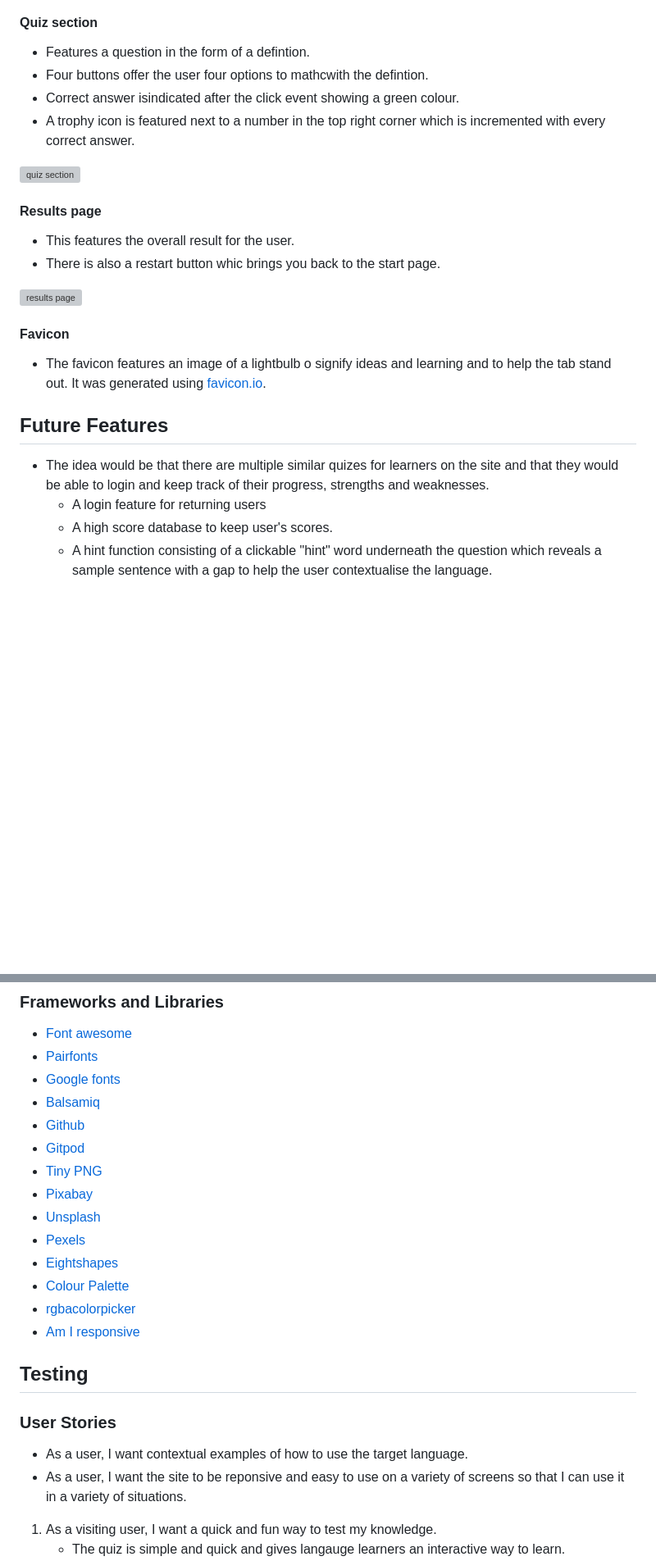
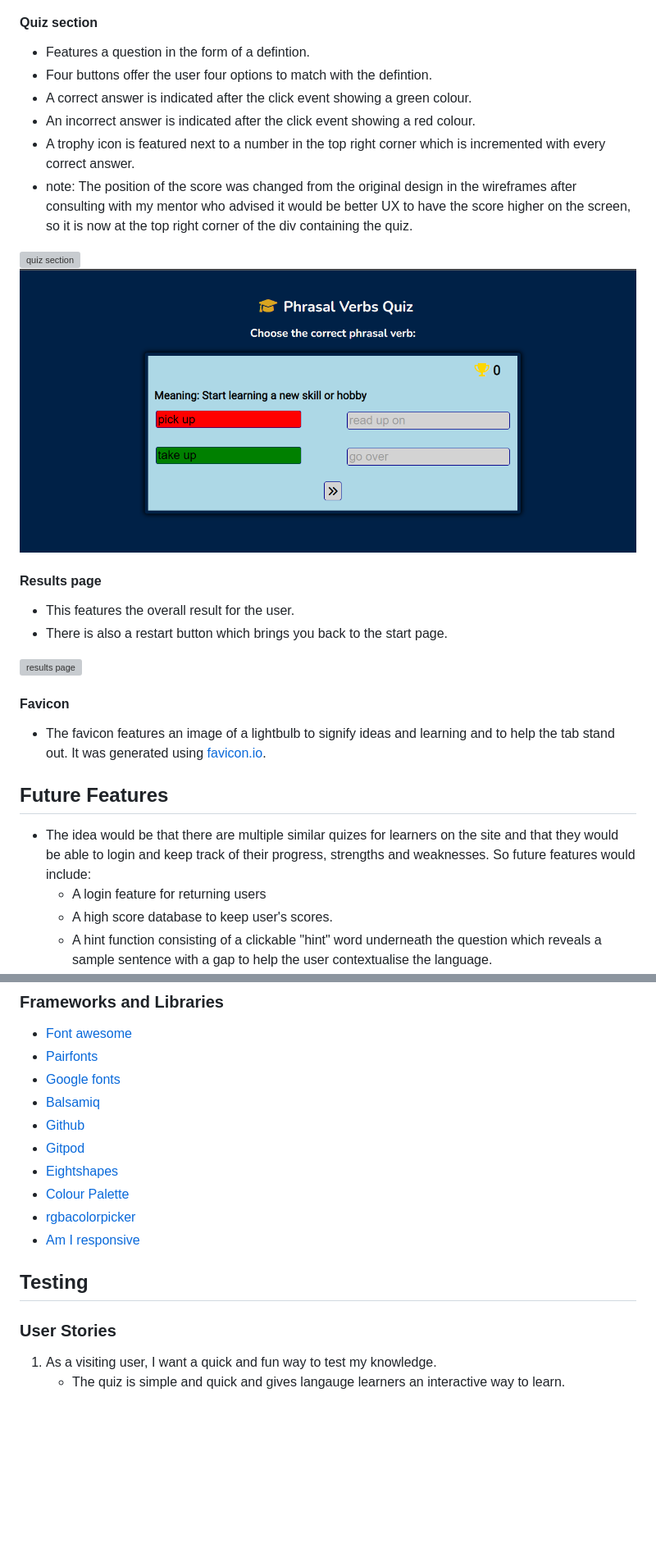
Before and after one commit to HPCarey/Phrasal-verbs-quiz, a Markdown page: README.md, 2 parts joined by grey strips. Shown: that part at 82% size. Drawn GitHub-style; pictures changed too: readme/answer-button-color-feature.png (added); blank space fills up the shorter version; grey boxes are pictures that could not be loaded.

```diff
--- a/README.md
+++ b/README.md
@@ -56,22 +56,25 @@ Each page's logo features a different sub-heading to provide the user with an ex
 
 #### Quiz section
 * Features a question in the form of a defintion.
-* Four buttons offer the user four options to mathcwith the defintion.
-* Correct answer isindicated after the click event showing a green colour.
+* Four buttons offer the user four options to match with the defintion.
+* A correct answer is indicated after the click event showing a green colour.
+* An incorrect answer is indicated after the click event showing a red colour.
 * A trophy icon is featured next to a number in the top right corner which is incremented with every correct answer.
+* note: The position of the score was changed from the original design in the wireframes after consulting with my mentor who advised it would be better UX to have the score higher on the screen, so it is now at the top right corner of the div containing the quiz.
 
 ![quiz section](readme/wireframes/quiz-section.png)
+![answer buttons](readme/answer-button-color-feature.png)
 
 #### Results page
 * This features the overall result for the user.
-* There is also a restart button whic brings you back to the start page.
+* There is also a restart button which brings you back to the start page.
 
 ![results page](readme/wireframes/results-page.png)
 
 #### Favicon
-* The favicon features an image of a lightbulb o signify ideas and learning and to help the tab stand out. It was generated using [favicon.io](https://favicon.io/emoji-favicons/).
+* The favicon features an image of a lightbulb to signify ideas and learning and to help the tab stand out. It was generated using [favicon.io](https://favicon.io/emoji-favicons/).
 ## Future Features
-* The idea would be that there are multiple similar quizes for learners on the site and that they would be able to login and keep track of their progress, strengths and weaknesses.
+* The idea would be that there are multiple similar quizes for learners on the site and that they would be able to login and keep track of their progress, strengths and weaknesses. So future features would include:
    * A login feature for returning users
    * A high score database to keep user's scores.
    * A hint function consisting of a clickable "hint" word underneath the question which reveals a sample sentence with a gap to help the user contextualise the language.
@@ -96,19 +97,12 @@ Each page's logo features a different sub-heading to provide the user with an ex
 * [Balsamiq](https://balsamiq.com/wireframes/)
 * [Github](https://github.com/)
 * [Gitpod](https://gitpod.io/)
-* [Tiny PNG](https://tinypng.com/)
-* [Pixabay](https://pixabay.com)
-* [Unsplash](https://unsplash.com)
-* [Pexels](https://www.pexels.com)
 * [Eightshapes](https://contrast-grid.eightshapes.com/)
 * [Colour Palette](docs/README-images/colour-palette.png)
 * [rgbacolorpicker](https://rgbacolorpicker.com/hex-to-rgba)
 * [Am I responsive](https://ui.dev/amiresponsive)
 ## Testing
 ### User Stories
-* As a user, I want contextual examples of how to use the target language.
-* As a user, I want the site to be reponsive and easy to use on a variety of screens so that I can use it in a variety of situations.
-
 1. As a visiting user, I want a quick and fun way to test my knowledge.
     * The quiz is simple and quick and gives langauge learners an interactive way to learn.
 2.  As a visiting user, I want a short introduction of the topic so I know what is being tested.
```
Also changed, not shown: other parts of README.md (+51 -34 lines), readme/jshint-final.png (added), readme/jshint-initial.png (added), readme/lighthouse-final-desktop.png (added), readme/lighthouse-final-mobile.png (added), 1 other file.
